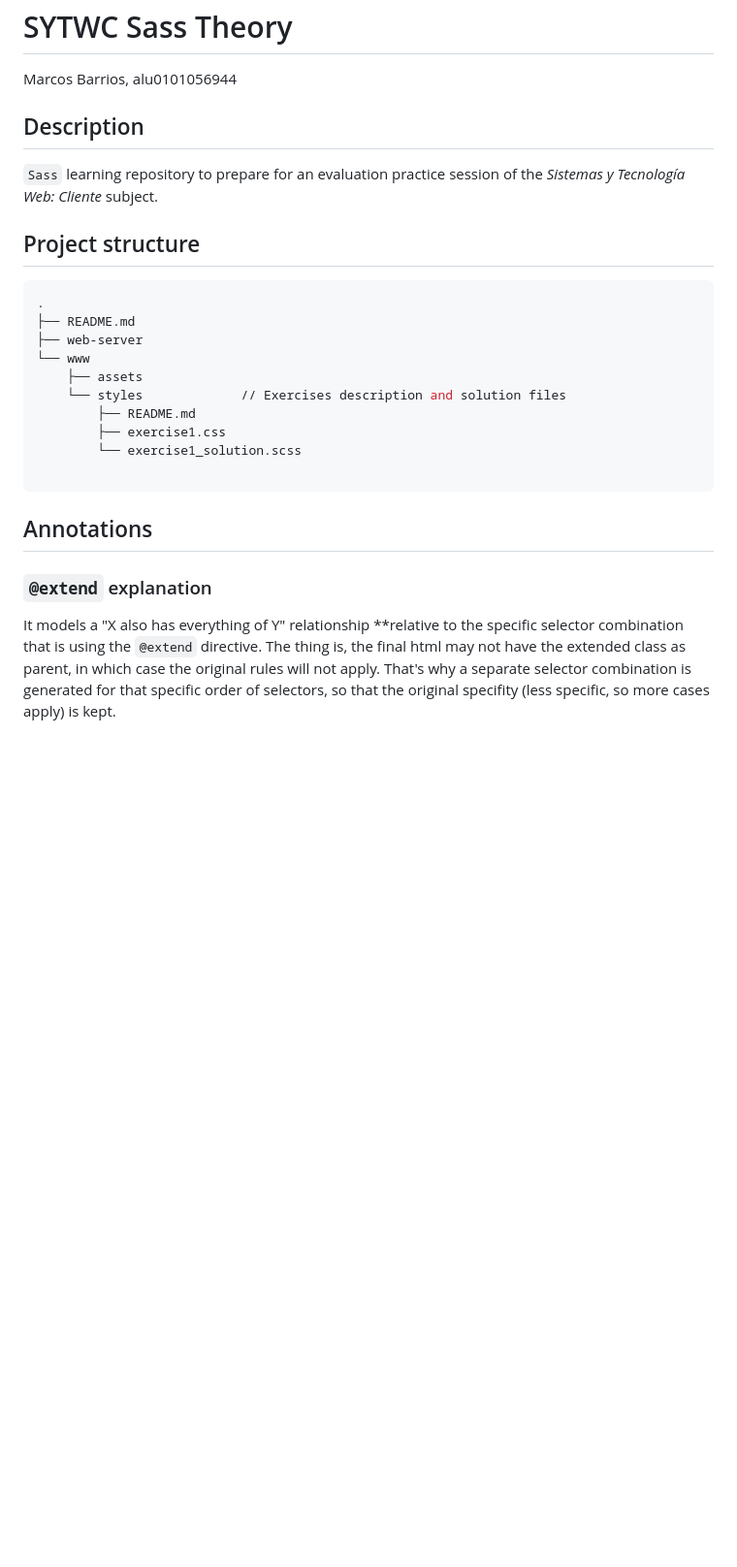
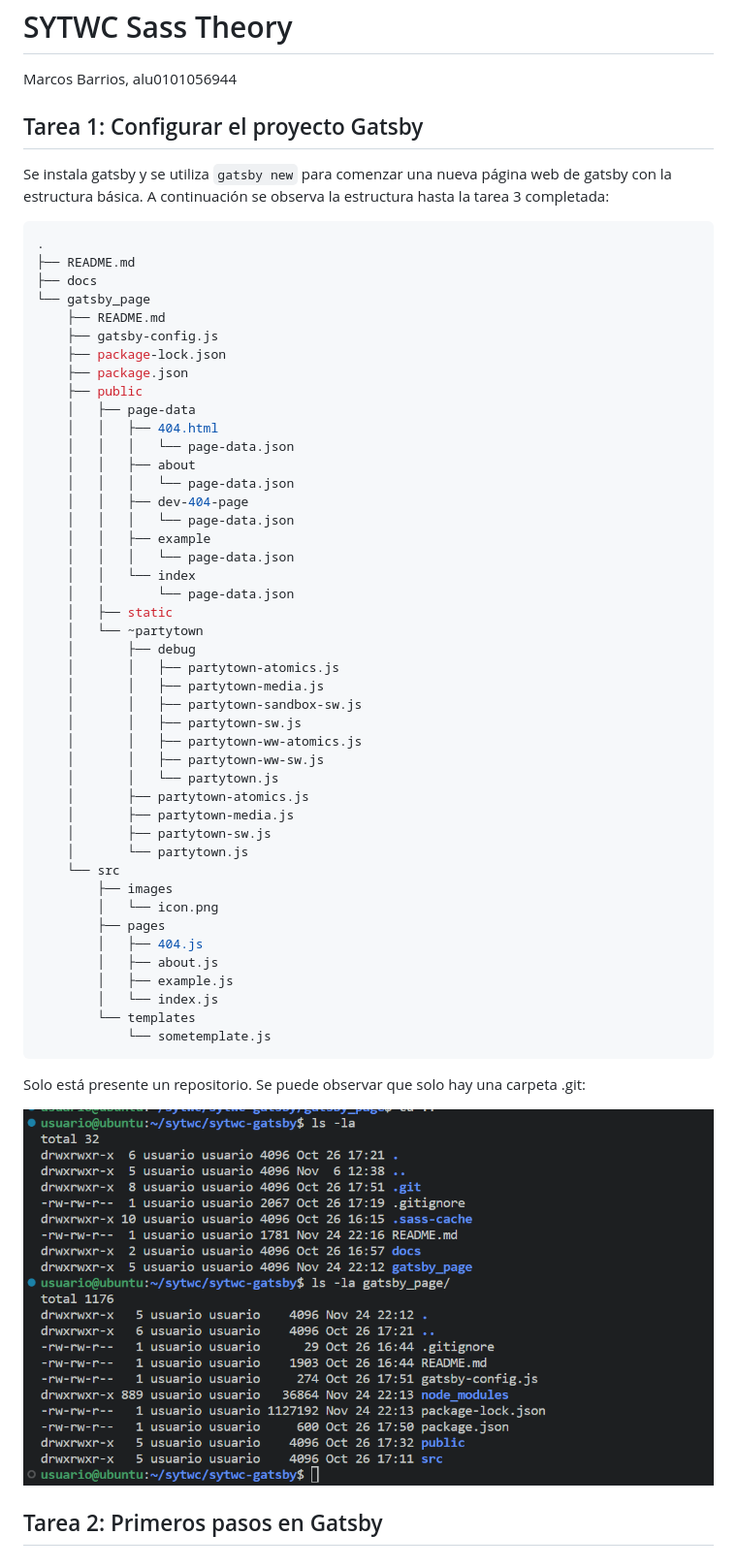
Before and after one commit to alu0101056944/sytwc-gatsby, a Markdown page: README.md, the part around the change. Shown: that part at 97% size. Rendered like a GitHub page; pictures changed too: docs/git_proof.png (added); blank space fills up the shorter version.

Commit message:
Update README.md with task 1.

````diff
--- a/README.md
+++ b/README.md
@@ -2,27 +2,59 @@
 
 Marcos Barrios, alu0101056944
 
-## Description
+## Tarea 1: Configurar el proyecto Gatsby
 
-<code>Sass</code> learning repository to prepare for an evaluation practice session of the *Sistemas y Tecnología Web: Cliente* subject.
-
-## Project structure
+Se instala gatsby y se utiliza `gatsby new` para comenzar una nueva página web de gatsby con la estructura básica. A continuación se observa la estructura hasta la tarea 3 completada:
 
 ```bash
 .
 ├── README.md
-├── web-server
-└── www
-    ├── assets
-    └── styles             // Exercises description and solution files
-        ├── README.md
-        ├── exercise1.css
-        └── exercise1_solution.scss
-
+├── docs
+└── gatsby_page
+    ├── README.md
+    ├── gatsby-config.js
+    ├── package-lock.json
+    ├── package.json
+    ├── public
+    │   ├── page-data
+    │   │   ├── 404.html
+    │   │   │   └── page-data.json
+    │   │   ├── about
+    │   │   │   └── page-data.json
+    │   │   ├── dev-404-page
+    │   │   │   └── page-data.json
+    │   │   ├── example
+    │   │   │   └── page-data.json
+    │   │   └── index
+    │   │       └── page-data.json
+    │   ├── static
+    │   └── ~partytown
+    │       ├── debug
+    │       │   ├── partytown-atomics.js
+    │       │   ├── partytown-media.js
+    │       │   ├── partytown-sandbox-sw.js
+    │       │   ├── partytown-sw.js
+    │       │   ├── partytown-ww-atomics.js
+    │       │   ├── partytown-ww-sw.js
+    │       │   └── partytown.js
+    │       ├── partytown-atomics.js
+    │       ├── partytown-media.js
+    │       ├── partytown-sw.js
+    │       └── partytown.js
+    └── src
+        ├── images
+        │   └── icon.png
+        ├── pages
+        │   ├── 404.js
+        │   ├── about.js
+        │   ├── example.js
+        │   └── index.js
+        └── templates
+            └── sometemplate.js
 ```
 
-## Annotations
+Solo está presente un repositorio. Se puede observar que solo hay una carpeta .git:
 
-### `@extend` explanation
+![bash ls -la command showing only one repository is present](docs/git_proof.png)
 
-It models a "X also has everything of Y" relationship **relative to the specific selector combination that is using the `@extend` directive. The thing is, the final html may not have the extended class as parent, in which case the original rules will not apply. That's why a separate selector combination is generated for that specific order of selectors, so that the original specifity (less specific, so more cases apply) is kept.
+## Tarea 2: Primeros pasos en Gatsby
````
Also changed, not shown: 1 other file.
